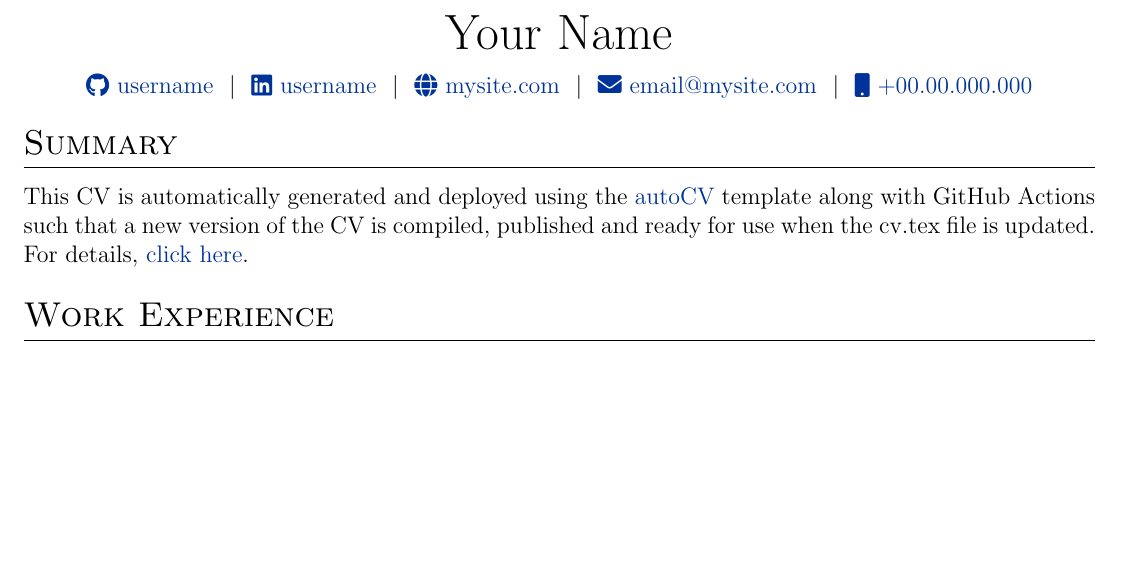
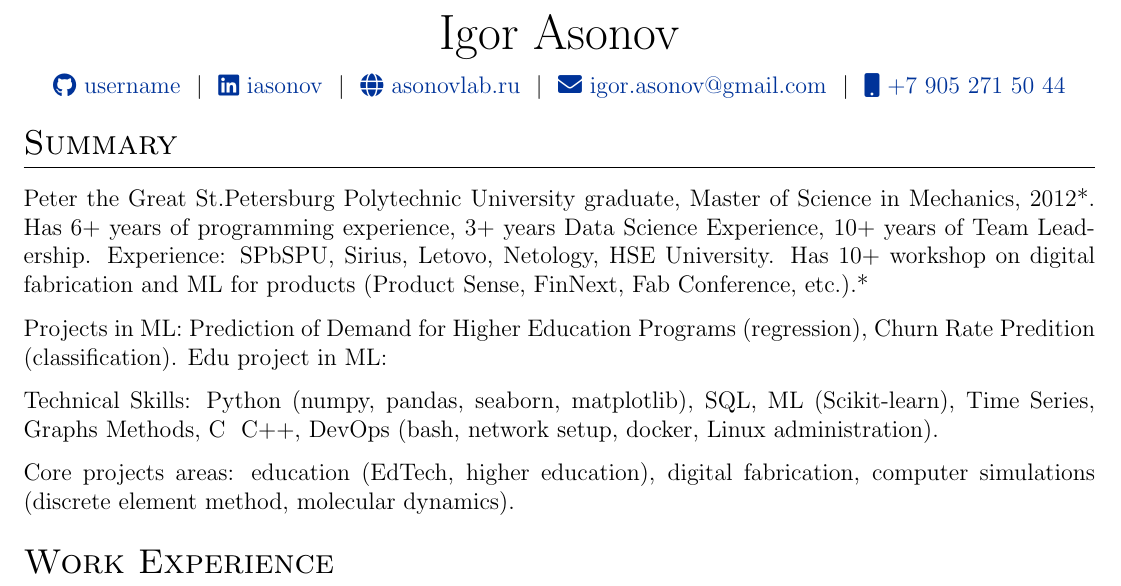
Before and after one commit to iasonov/CV, a LaTeX CV (cv.tex): part of the page before the commit and part of page 1 of 2 after it, cut at the place of the change, the shorter picture padded with empty space. Compiled offline with pdfLaTeX.

Commit message:
Summary updated

```diff
--- a/cv.tex
+++ b/cv.tex
@@ -142,12 +142,12 @@
 % \end{tabularx}
 
 \begin{tabularx}{\linewidth}{@{} C @{}}
-\Huge{Your Name} \\[7.5pt]
-\href{https://github.com/username}{\raisebox{-0.05\height}\faGithub\ username} \ $|$ \
-\href{https://linkedin.com/in/username}{\raisebox{-0.05\height}\faLinkedin\ username} \ $|$ \
-\href{https://mysite.com}{\raisebox{-0.05\height}\faGlobe \ mysite.com} \ $|$ \
-\href{mailto:email@mysite.com}{\raisebox{-0.05\height}\faEnvelope \ email@mysite.com} \ $|$ \
-\href{tel:+000000000000}{\raisebox{-0.05\height}\faMobile \ +00.00.000.000} \\
+\Huge{Igor Asonov} \\[7.5pt]
+\href{https://github.com/iasonov}{\raisebox{-0.05\height}\faGithub\ username} \ $|$ \
+\href{https://linkedin.com/in/iasonov}{\raisebox{-0.05\height}\faLinkedin\ iasonov} \ $|$ \
+\href{https://asonovlab.ru}{\raisebox{-0.05\height}\faGlobe \ asonovlab.ru} \ $|$ \
+\href{mailto:igor.asonov@gmail.com}{\raisebox{-0.05\height}\faEnvelope \ igor.asonov@gmail.com} \ $|$ \
+\href{tel:+79052715044}{\raisebox{-0.05\height}\faMobile \ +7 905 271 50 44} \\
 \end{tabularx}
 
 %----------------------------------------------------------------------------------------
@@ -156,7 +156,14 @@
 
 %Interests/ Keywords/ Summary
 \section{Summary}
-This CV is automatically generated and deployed using the \href{https://github.com/jitinnair1/autoCV}{autoCV} template along with GitHub Actions such that a new version of the CV is compiled, published and ready for use when the cv.tex file is updated. For details, \href{https://github.com/jitinnair1/autoCV}{click here}.
+Peter the Great St.Petersburg Polytechnic University graduate, Master of Science in Mechanics, 2012*. Has 6+ years of programming experience, 3+ years Data Science Experience, 10+ years of Team Leadership. Experience: SPbSPU, Sirius, Letovo, Netology, HSE University. Has 10+ workshop on digital fabrication and ML for products (Product Sense, FinNext, Fab Conference, etc.).*
+
+Projects in ML: Prediction of Demand for Higher Education Programs (regression), Churn Rate Predition (classification).
+Edu project in ML:
+
+Technical Skills: Python (numpy, pandas, seaborn, matplotlib), SQL, ML (Scikit-learn), Time Series, Graphs Methods, C & C++, DevOps (bash, network setup, docker, Linux administration).
+
+Core projects areas: education (EdTech, higher education), digital fabrication, computer simulations (discrete element method, molecular dynamics).
 
 %Experience
 \section{Work Experience}
```
